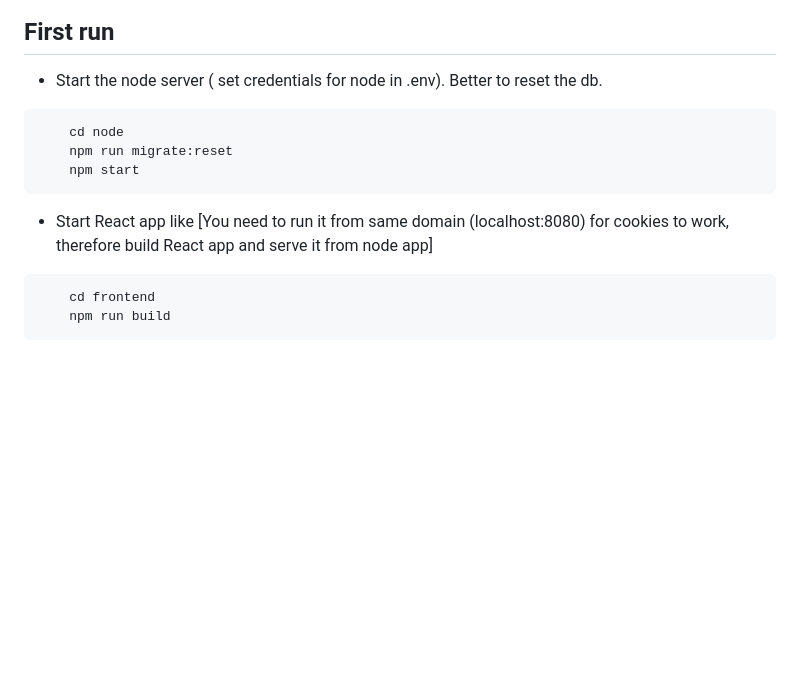
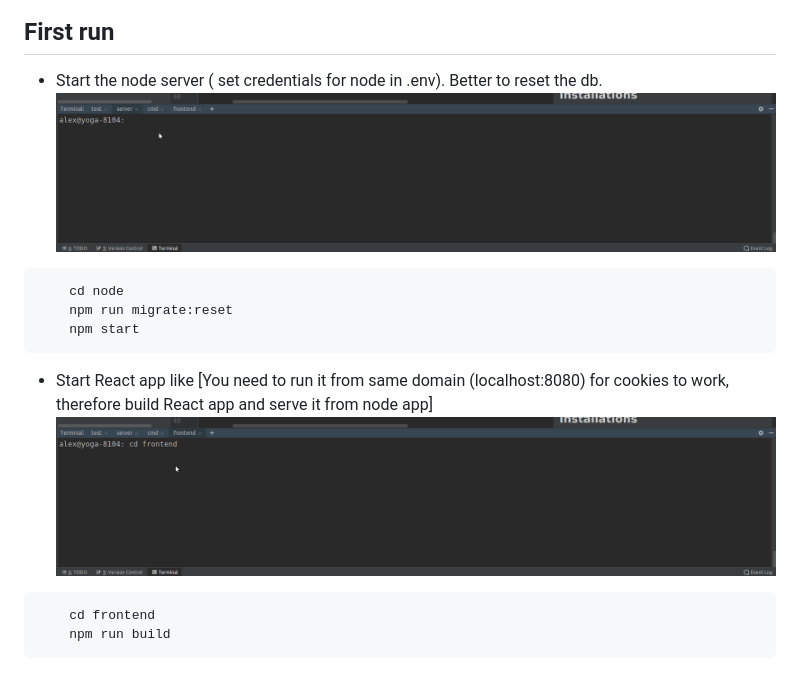
Before and after one commit to iloveyii/sports-poll-2, a Markdown page: README.md, the part around the change. GitHub-like rendering; pictures changed too: frontend/frontend-build.gif (added), node/node-migrate.gif (added); blank space fills up the shorter version.

Commit message:
Added animations link in readme for migrate n build

````diff
--- a/README.md
+++ b/README.md
@@ -41,12 +41,14 @@ The user first registers and then login to vote for his/her favourite team from
 
  ## First run
    * Start the node server ( set credentials for node in .env). Better to reset the db.
+    ![demo](https://github.com/iloveyii/sports-poll-2/blob/master/node/node-migrate.gif)
 ```
     cd node
     npm run migrate:reset
     npm start
 ```
    * Start React app like [You need to run it from same domain (localhost:8080) for cookies to work, therefore build React app and serve it from node app]
+    ![demo](https://github.com/iloveyii/sports-poll-2/blob/master/frontend/frontend-build.gif)
 ```
     cd frontend
     npm run build
````
